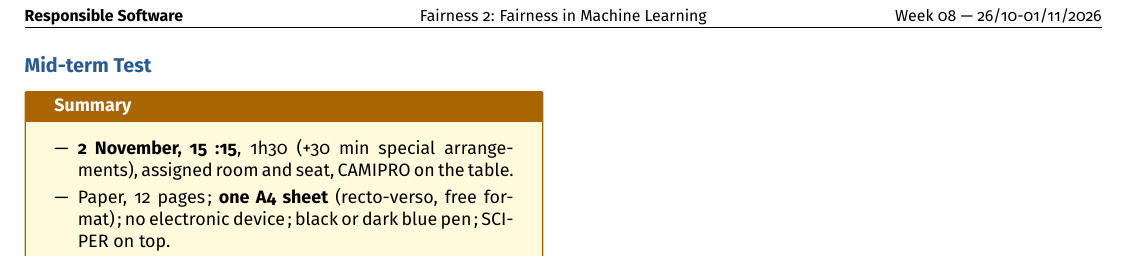
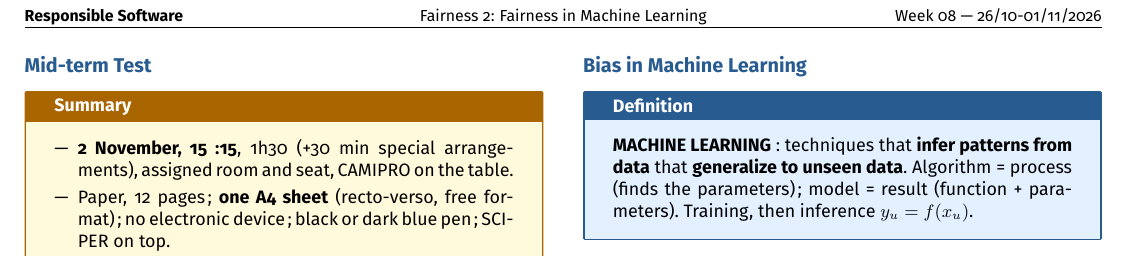
Before and after one commit to AlphaXT38G/notes_ba5, a LaTeX document (respsoft/week/week08.tex): part of the page, cut so that both start at the same text. Compiled offline with pdfLaTeX.

Commit message:
feat(respsoft-week08): add the machine learning definition
Co-Authored-By: Claude Opus 5.5 <noreply@anthropic.com>

```diff
--- a/respsoft/week/week08.tex
+++ b/respsoft/week/week08.tex
@@ -268,6 +268,20 @@ sentences}; French allowed.
 \end{summary}
 
 
+
+%=========================================================
+\section{Bias in Machine Learning}
+
+
+\begin{definition}
+
+\textbf{MACHINE LEARNING}: techniques that \textbf{infer patterns from data} that
+\textbf{generalize to unseen data}. Algorithm = process (finds the parameters); model = result
+(function + parameters). Training, then inference $y_u = f(x_u)$.
+
+\end{definition}
+
+
 \end{multicols}
 
 
```
